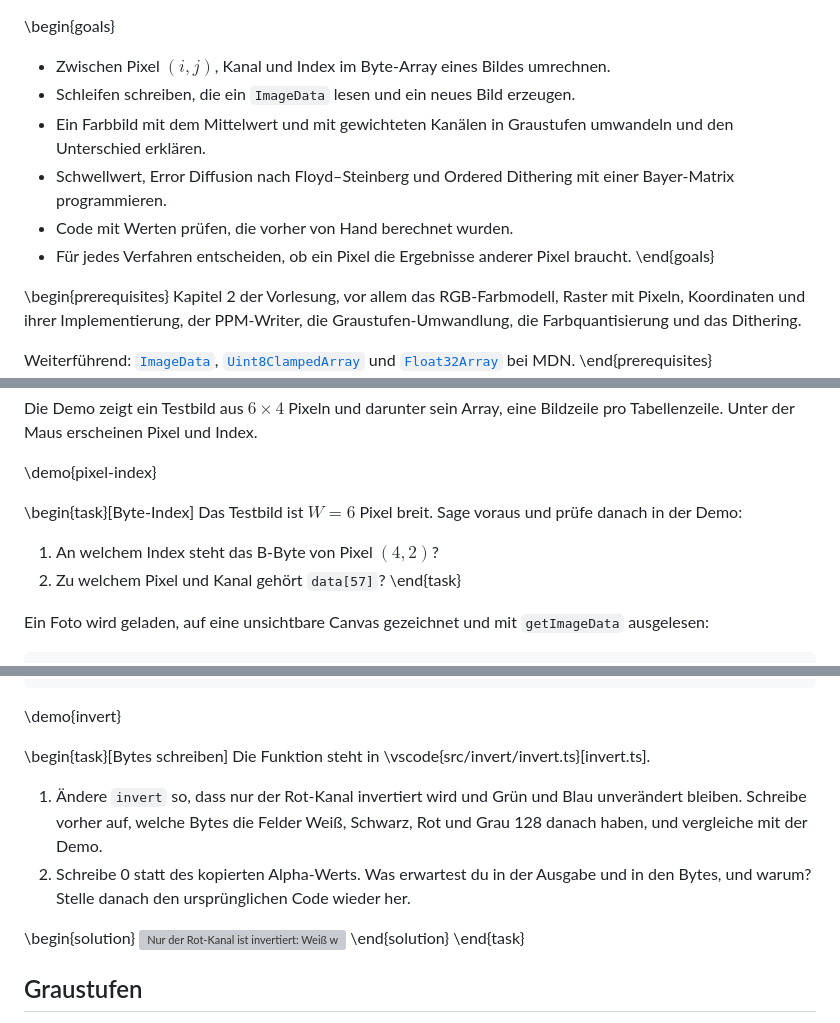
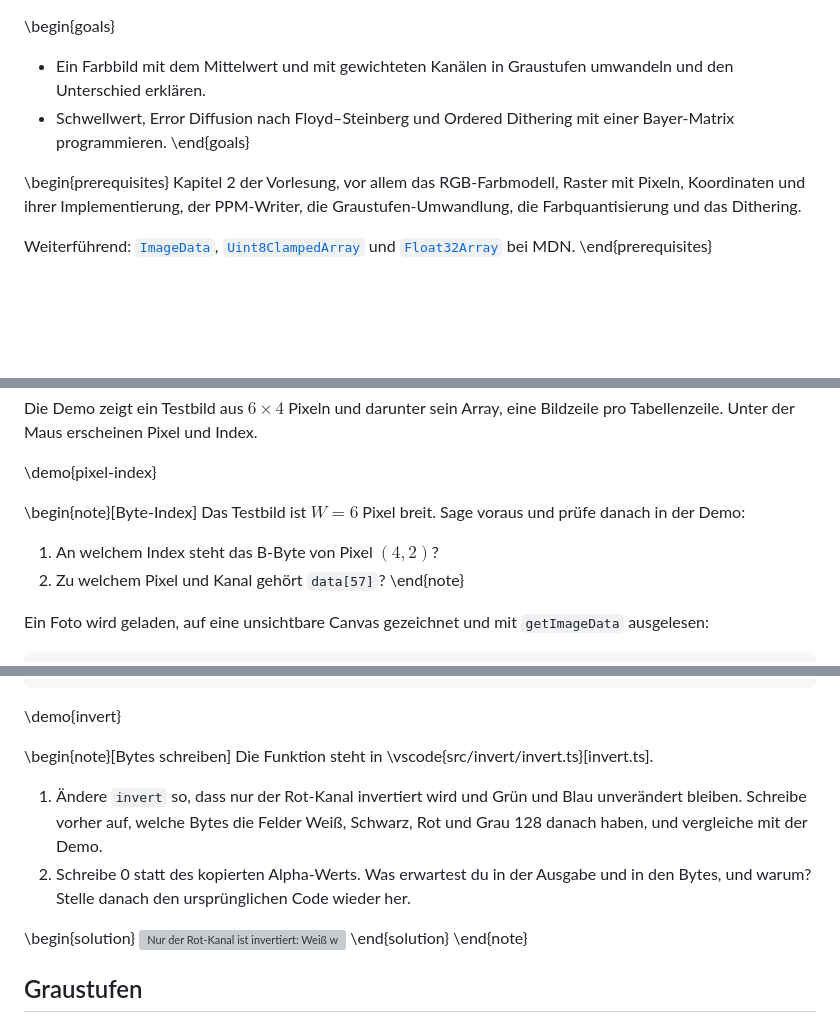
Before and after one commit to hpicgs/cg1-playground, a Markdown page: exercises/02-1-dithering/content.md, 3 parts joined by grey strips. Rendered like a GitHub page; blank space fills up the shorter version; grey boxes are pictures that could not be loaded.

Commit message:
Learn goals and exercise minor adjustments.

```diff
--- a/exercises/02-1-dithering/content.md
+++ b/exercises/02-1-dithering/content.md
@@ -1,10 +1,6 @@
 \begin{goals}
-- Zwischen Pixel $(i, j)$, Kanal und Index im Byte-Array eines Bildes umrechnen.
-- Schleifen schreiben, die ein `ImageData` lesen und ein neues Bild erzeugen.
 - Ein Farbbild mit dem Mittelwert und mit gewichteten Kanälen in Graustufen umwandeln und den Unterschied erklären.
 - Schwellwert, Error Diffusion nach Floyd–Steinberg und Ordered Dithering mit einer Bayer-Matrix programmieren.
-- Code mit Werten prüfen, die vorher von Hand berechnet wurden.
-- Für jedes Verfahren entscheiden, ob ein Pixel die Ergebnisse anderer Pixel braucht.
 \end{goals}
 
 \begin{prerequisites}
@@ -31,12 +27,12 @@ Die Demo zeigt ein Testbild aus $6 \times 4$ Pixeln und darunter sein Array, ein
 
 \demo{pixel-index}
 
-\begin{task}[Byte-Index]
+\begin{note}[Byte-Index]
 Das Testbild ist $W = 6$ Pixel breit. Sage voraus und prüfe danach in der Demo:
 
 1. An welchem Index steht das B-Byte von Pixel $(4, 2)$?
 2. Zu welchem Pixel und Kanal gehört `data[57]`?
-\end{task}
+\end{note}
 
 Ein Foto wird geladen, auf eine unsichtbare Canvas gezeichnet und mit `getImageData` ausgelesen:
 
@@ -75,7 +71,7 @@ export function invert(image: ImageData): ImageData {
 
 \demo{invert}
 
-\begin{task}[Bytes schreiben]
+\begin{note}[Bytes schreiben]
 Die Funktion steht in \vscode{src/invert/invert.ts}[invert.ts].
 
 1. Ändere `invert` so, dass nur der Rot-Kanal invertiert wird und Grün und Blau unverändert bleiben. Schreibe vorher auf, welche Bytes die Felder Weiß, Schwarz, Rot und Grau 128 danach haben, und vergleiche mit der Demo.
@@ -84,7 +80,7 @@ Die Funktion steht in \vscode{src/invert/invert.ts}[invert.ts].
 \begin{solution}
 ![Nur der Rot-Kanal ist invertiert: Weiß wird Cyan, Schwarz wird Rot](assets/solution-invert.jpg)
 \end{solution}
-\end{task}
+\end{note}
 
 ## Graustufen
 
```
Also changed, not shown: exercises/02-2-image-filters/content.md (+2 -5 lines), exercises/02-3-metaballs/content.md (+3 -6 lines).
